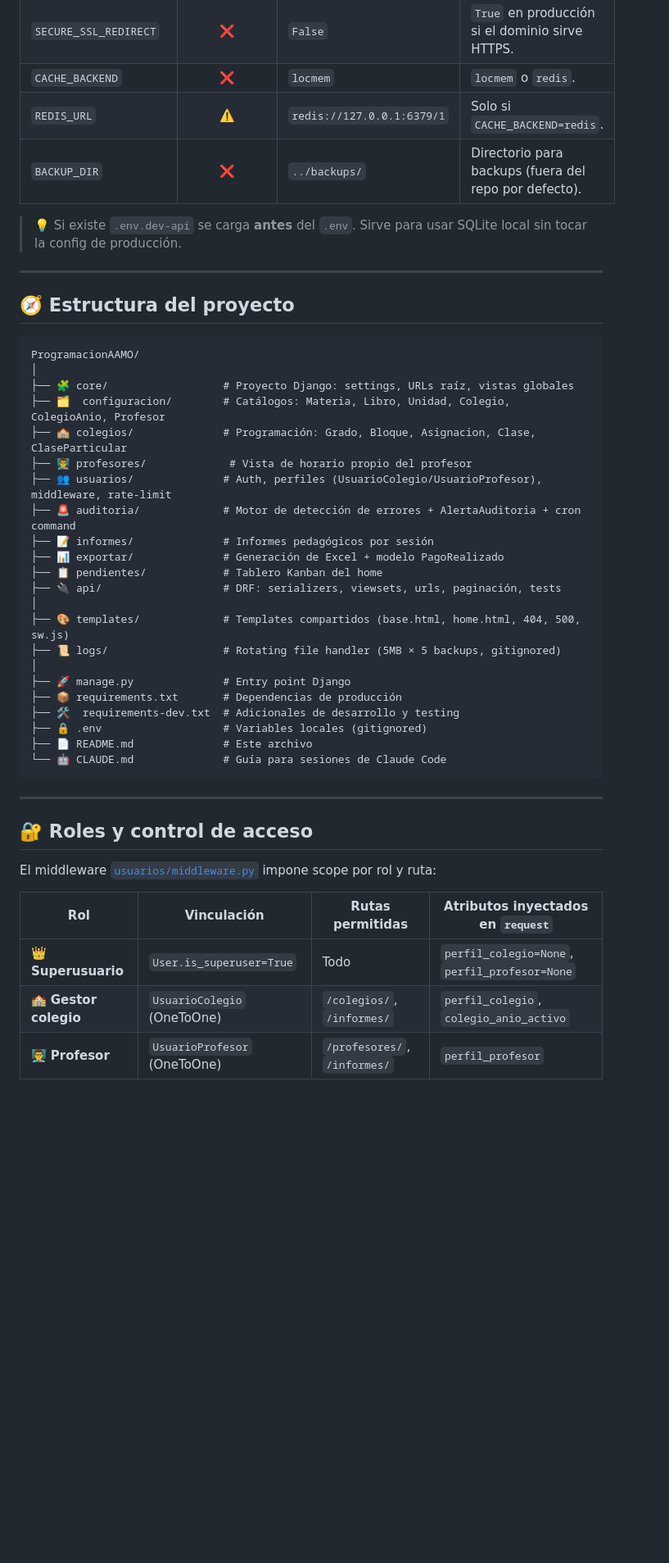
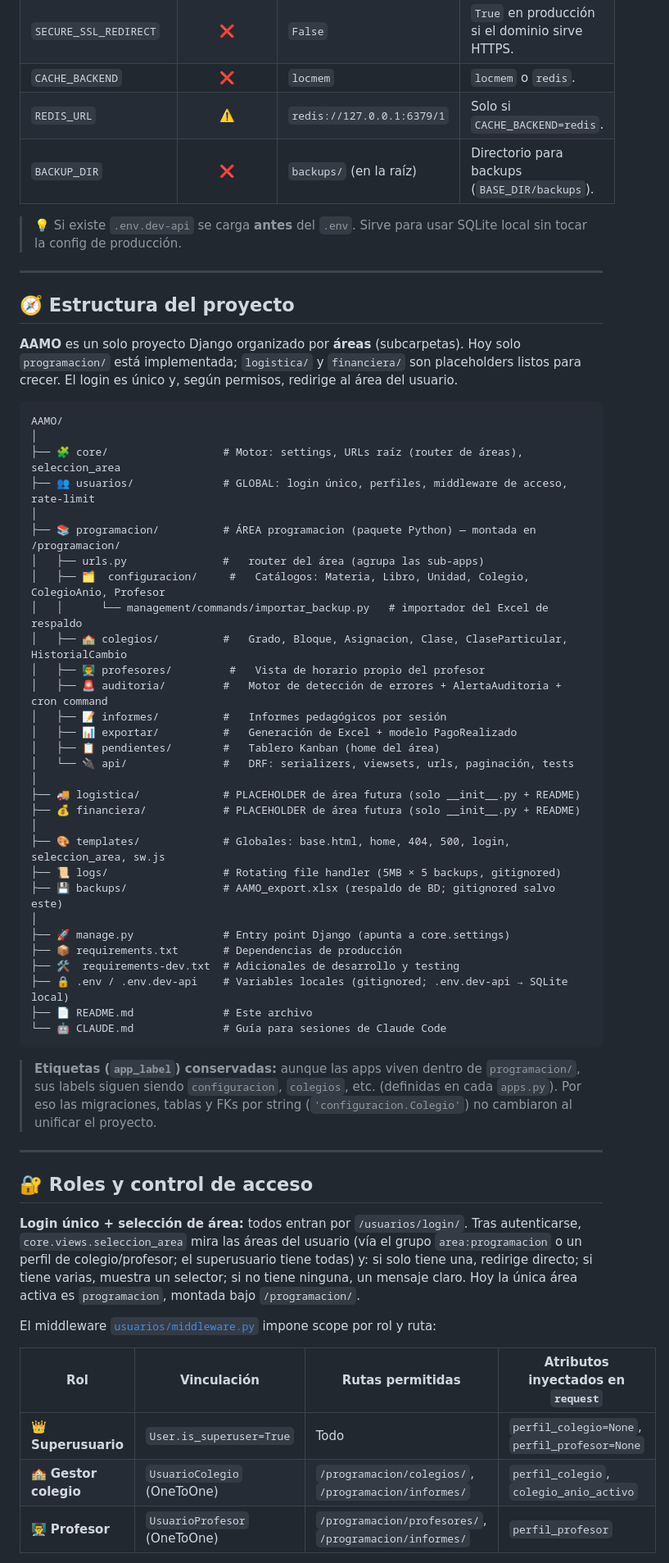
Before and after one commit to Milton-Ochoa/miltonochoa.app, a Markdown page: README.md, the part around one of its changes. Shown at 82% size. Drawn GitHub-style; blank space fills up the shorter version.

````diff
--- a/README.md
+++ b/README.md
@@ -257,7 +278,7 @@ python manage.py runserver
 | `SECURE_SSL_REDIRECT`   | ❌          | `False`              | `True` en producción si el dominio sirve HTTPS.                          |
 | `CACHE_BACKEND`         | ❌          | `locmem`             | `locmem` o `redis`.                                                      |
 | `REDIS_URL`             | ⚠️          | `redis://127.0.0.1:6379/1` | Solo si `CACHE_BACKEND=redis`.                                  |
-| `BACKUP_DIR`            | ❌          | `../backups/`        | Directorio para backups (fuera del repo por defecto).                    |
+| `BACKUP_DIR`            | ❌          | `backups/` (en la raíz) | Directorio para backups (`BASE_DIR/backups`).                         |
 
 > 💡 Si existe `.env.dev-api` se carga **antes** del `.env`. Sirve para usar SQLite local sin tocar la config de producción.
 
@@ -265,40 +286,65 @@ python manage.py runserver
 
 ## 🧭 Estructura del proyecto
 
+**AAMO** es un solo proyecto Django organizado por **áreas** (subcarpetas). Hoy
+solo `programacion/` está implementada; `logistica/` y `financiera/` son
+placeholders listos para crecer. El login es único y, según permisos, redirige
+al área del usuario.
+
 ```
-ProgramacionAAMO/
+AAMO/
 │
-├── 🧩 core/                  # Proyecto Django: settings, URLs raíz, vistas globales
-├── 🗂️  configuracion/        # Catálogos: Materia, Libro, Unidad, Colegio, ColegioAnio, Profesor
-├── 🏫 colegios/              # Programación: Grado, Bloque, Asignacion, Clase, ClaseParticular
-├── 👨‍🏫 profesores/             # Vista de horario propio del profesor
-├── 👥 usuarios/              # Auth, perfiles (UsuarioColegio/UsuarioProfesor), middleware, rate-limit
-├── 🚨 auditoria/             # Motor de detección de errores + AlertaAuditoria + cron command
-├── 📝 informes/              # Informes pedagógicos por sesión
-├── 📊 exportar/              # Generación de Excel + modelo PagoRealizado
-├── 📋 pendientes/            # Tablero Kanban del home
-├── 🔌 api/                   # DRF: serializers, viewsets, urls, paginación, tests
+├── 🧩 core/                  # Motor: settings, URLs raíz (router de áreas), seleccion_area
+├── 👥 usuarios/              # GLOBAL: login único, perfiles, middleware de acceso, rate-limit
 │
-├── 🎨 templates/             # Templates compartidos (base.html, home.html, 404, 500, sw.js)
+├── 📚 programacion/          # ÁREA programacion (paquete Python) — montada en /programacion/
+│   ├── urls.py               #   router del área (agrupa las sub-apps)
+│   ├── 🗂️  configuracion/     #   Catálogos: Materia, Libro, Unidad, Colegio, ColegioAnio, Profesor
+│   │      └── management/commands/importar_backup.py   # importador del Excel de respaldo
+│   ├── 🏫 colegios/          #   Grado, Bloque, Asignacion, Clase, ClaseParticular, HistorialCambio
+│   ├── 👨‍🏫 profesores/         #   Vista de horario propio del profesor
+│   ├── 🚨 auditoria/         #   Motor de detección de errores + AlertaAuditoria + cron command
+│   ├── 📝 informes/          #   Informes pedagógicos por sesión
+│   ├── 📊 exportar/          #   Generación de Excel + modelo PagoRealizado
+│   ├── 📋 pendientes/        #   Tablero Kanban (home del área)
+│   └── 🔌 api/               #   DRF: serializers, viewsets, urls, paginación, tests
+│
+├── 🚚 logistica/             # PLACEHOLDER de área futura (solo __init__.py + README)
+├── 💰 financiera/            # PLACEHOLDER de área futura (solo __init__.py + README)
+│
+├── 🎨 templates/             # Globales: base.html, home, 404, 500, login, seleccion_area, sw.js
 ├── 📜 logs/                  # Rotating file handler (5MB × 5 backups, gitignored)
+├── 💾 backups/               # AAMO_export.xlsx (respaldo de BD; gitignored salvo este)
 │
-├── 🚀 manage.py              # Entry point Django
+├── 🚀 manage.py              # Entry point Django (apunta a core.settings)
 ├── 📦 requirements.txt       # Dependencias de producción
 ├── 🛠️  requirements-dev.txt  # Adicionales de desarrollo y testing
-├── 🔒 .env                   # Variables locales (gitignored)
+├── 🔒 .env / .env.dev-api    # Variables locales (gitignored; .env.dev-api → SQLite local)
 ├── 📄 README.md              # Este archivo
 └── 🤖 CLAUDE.md              # Guía para sesiones de Claude Code
 ```
+
+> **Etiquetas (`app_label`) conservadas:** aunque las apps viven dentro de
+> `programacion/`, sus labels siguen siendo `configuracion`, `colegios`, etc.
+> (definidas en cada `apps.py`). Por eso las migraciones, tablas y FKs por
+> string (`'configuracion.Colegio'`) no cambiaron al unificar el proyecto.
 
 ---
 
 ## 🔐 Roles y control de acceso
 
+**Login único + selección de área:** todos entran por `/usuarios/login/`. Tras
+autenticarse, `core.views.seleccion_area` mira las áreas del usuario (vía el
+grupo `area:programacion` o un perfil de colegio/profesor; el superusuario tiene
+todas) y: si solo tiene una, redirige directo; si tiene varias, muestra un
+selector; si no tiene ninguna, un mensaje claro. Hoy la única área activa es
+`programacion`, montada bajo `/programacion/`.
+
 El middleware [`usuarios/middleware.py`](usuarios/middleware.py) impone scope por rol y ruta:
 
-| Rol                    | Vinculación                  | Rutas permitidas                       | Atributos inyectados en `request`              |
-|------------------------|------------------------------|----------------------------------------|------------------------------------------------|
-| 👑 **Superusuario**    | `User.is_superuser=True`     | Todo                                   | `perfil_colegio=None`, `perfil_profesor=None`  |
-| 🏫 **Gestor colegio**  | `UsuarioColegio` (OneToOne)  | `/colegios/`, `/informes/`             | `perfil_colegio`, `colegio_anio_activo`        |
-| 👨‍🏫 **Profesor**         | `UsuarioProfesor` (OneToOne) | `/profesores/`, `/informes/`           | `perfil_profesor`                              |
+| Rol                    | Vinculación                  | Rutas permitidas                                         | Atributos inyectados en `request`              |
+|------------------------|------------------------------|----------------------------------------------------------|------------------------------------------------|
+| 👑 **Superusuario**    | `User.is_superuser=True`     | Todo                                                     | `perfil_colegio=None`, `perfil_profesor=None`  |
+| 🏫 **Gestor colegio**  | `UsuarioColegio` (OneToOne)  | `/programacion/colegios/`, `/programacion/informes/`     | `perfil_colegio`, `colegio_anio_activo`        |
+| 👨‍🏫 **Profesor**         | `UsuarioProfesor` (OneToOne) | `/programacion/profesores/`, `/programacion/informes/`   | `perfil_profesor`                              |
 
````
Also changed, not shown: other parts of README.md (+42 -21 lines), PLAN.md (+1 -1 lines).
